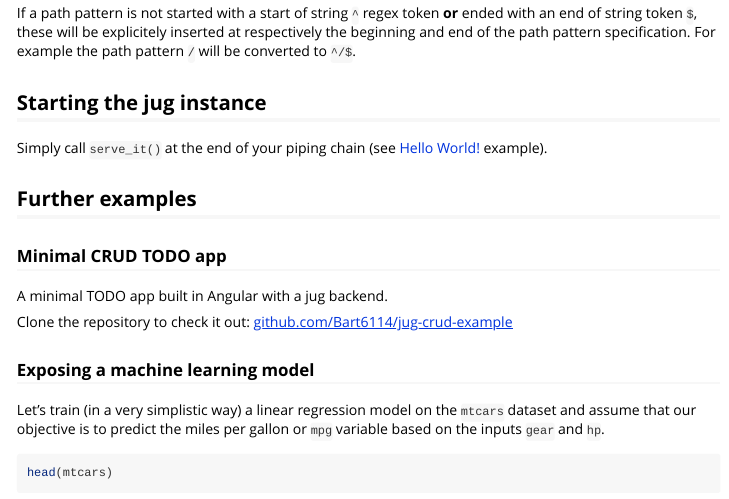
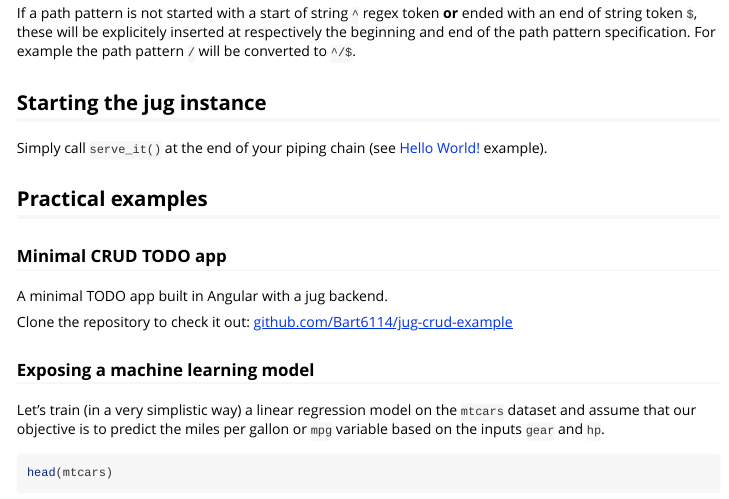
Before and after one commit to bart6114/jug, an R Markdown document (vignettes/jug.Rmd): the page in a window 1100 px wide, from 7910 px down. Rendered offline with R 4.5, knitr and Pandoc, with nearby package versions.

```diff
--- a/vignettes/jug.Rmd
+++ b/vignettes/jug.Rmd
@@ -410,7 +410,7 @@
 
 Simply call `serve_it()` at the end of your piping chain (see [Hello World!](#hello) example).
 
-## Further examples
+## Practical examples
 
 ### Minimal CRUD TODO app
 
```
Also changed, not shown: README.md, 1 other file.
